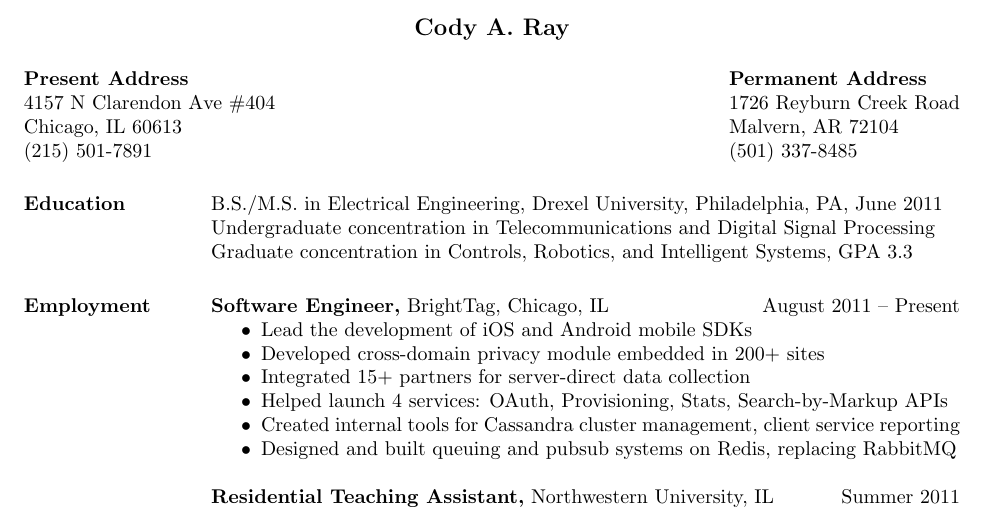
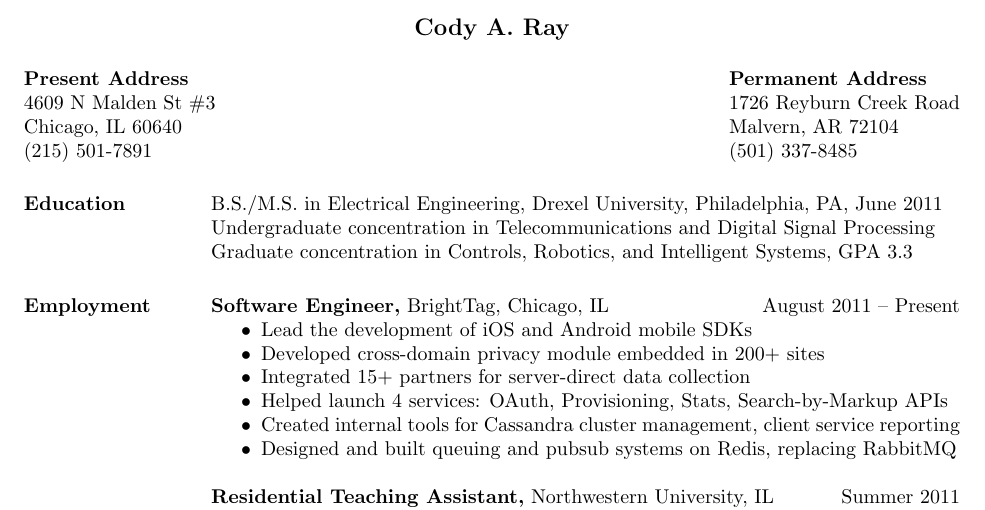
Before and after one commit to codyaray/Resume, a LaTeX CV (CodyARay-Resume.tex): part of page 1 of 2, cut so that both start at the same text. Compiled offline with pdfLaTeX.

Commit message:
Update address

```diff
--- a/CodyARay-Resume.tex
+++ b/CodyARay-Resume.tex
@@ -20,7 +20,7 @@
 
 \name{Cody A. Ray\\[12pt]} % the \\[12pt] adds a blank line after name
 
-\address{{\bf Present Address} \\ 4157 N Clarendon Ave \#404 \\ Chicago, IL 60613  \\
+\address{{\bf Present Address} \\ 4609 N Malden St \#3 \\ Chicago, IL 60640  \\
         (215) 501-7891 }
 \address{{\bf Permanent Address} \\ 1726 Reyburn Creek Road \\ Malvern, AR 72104 \\
         (501) 337-8485 }
```
Also changed, not shown: CodyARay-Resume.pdf.
